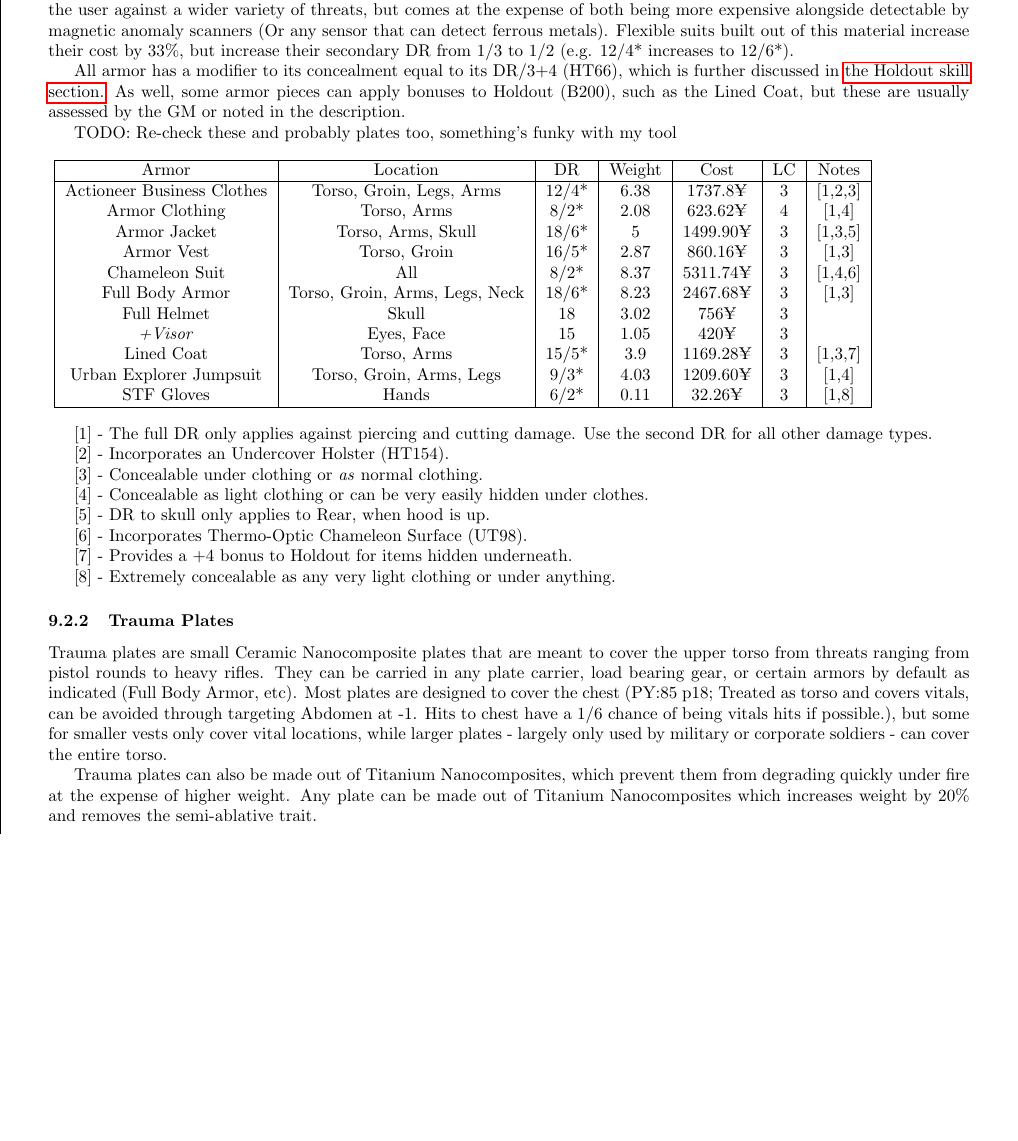
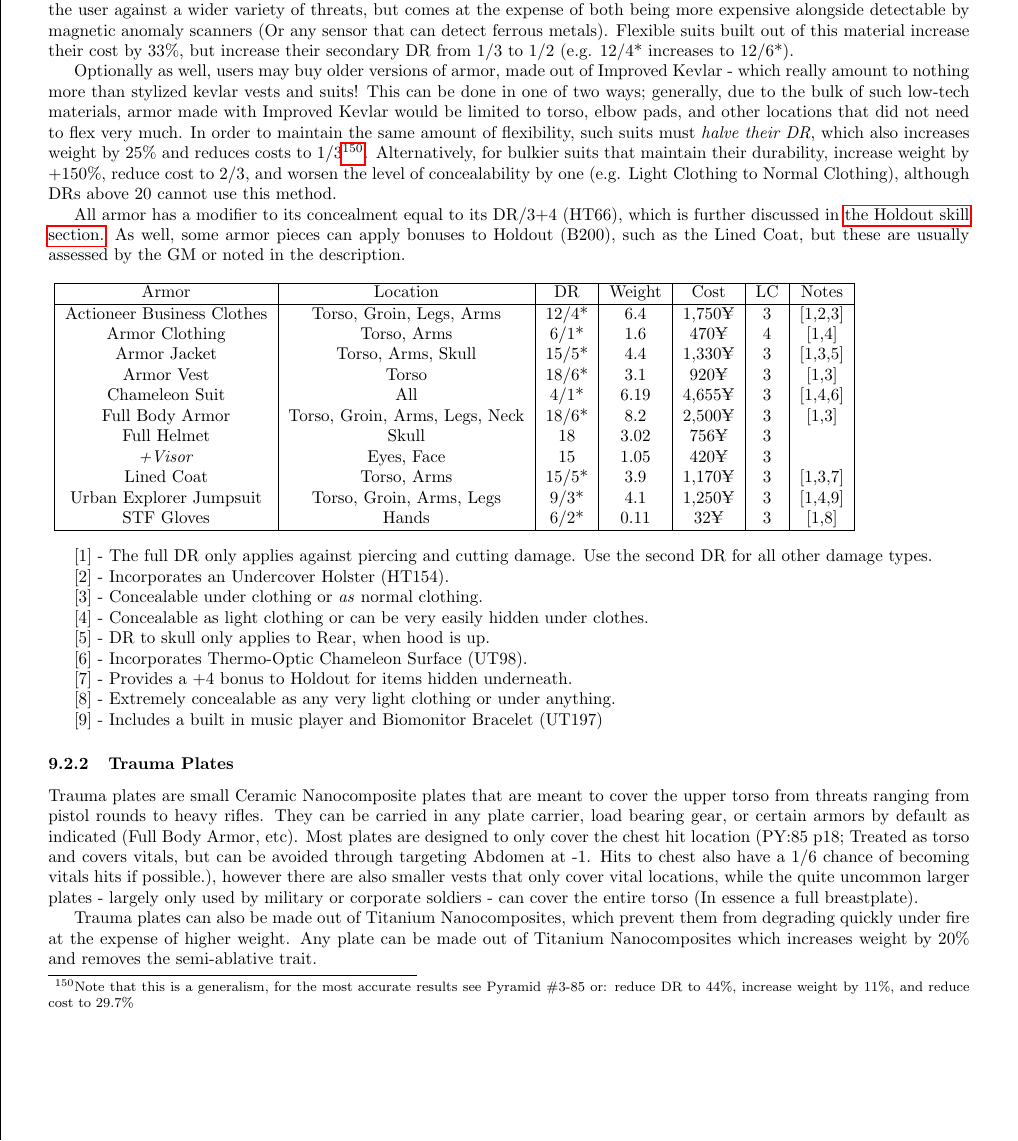
Before and after one commit to ingeanus/GURPS_Shadowrun_LaTEX, a LaTeX document (main.tex, which reads equipment.tex): part of page 96 of 132, cut so that both start at the same text, the shorter picture padded with empty space. Compiled offline with pdfLaTeX.

Commit message:
Relooked at armor, added some notes for future me, and made everything easier to use

```diff
--- a/equipment.tex
+++ b/equipment.tex
@@ -71,9 +71,9 @@ Reflex armor makes use of STF (Sheer-Thickening Fluid) to reinforce normal impro
 
 However, those looking for alternative solutions may take to the Magnetic Liquid design. This design uses ferrous metallic particles suspended in a carrier fluid to stiffen into metallic plates when impacts are detected by sensors. It can protect the user against a wider variety of threats, but comes at the expense of both being more expensive alongside detectable by magnetic anomaly scanners (Or any sensor that can detect ferrous metals). Flexible suits built out of this material increase their cost by 33\%, but increase their secondary DR from 1/3 to 1/2 (e.g. 12/4* increases to 12/6*).
 
+Optionally as well, users may buy older versions of armor, made out of Improved Kevlar - which really amount to nothing more than stylized kevlar vests and suits! This can be done in one of two ways; generally, due to the bulk of such low-tech materials, armor made with Improved Kevlar would be limited to torso, elbow pads, and other locations that did not need to flex very much. In order to maintain the same amount of flexibility, such suits must \textit{halve their DR}, which also increases weight by 25\% and reduces costs to 1/3\footnote{Note that this is a generalism, for the most accurate results see Pyramid \#3-85 or: reduce DR to 44\%, increase weight by 11\%, and reduce cost to 29.7\%}. Alternatively, for bulkier suits that maintain their durability, increase weight by +150\%, reduce cost to 2/3, and worsen the level of concealability by one (e.g. Light Clothing to Normal Clothing), although DRs above 20 cannot use this method.
+
 All armor has a modifier to its concealment equal to its DR/3+4 (HT66), which is further discussed in \hyperref[holdout]{the Holdout skill section.} As well, some armor pieces can apply bonuses to Holdout (B200), such as the Lined Coat, but these are usually assessed by the GM or noted in the description.
-
-TODO: Re-check these and probably plates too, something's funky with my tool
 
 \begin{center}
 	\begin{adjustwidth}{-0mm}{}
@@ -82,17 +82,17 @@ TODO: Re-check these and probably plates too, something's funky with my tool
 				\hline
 				Armor & Location & DR & Weight & Cost & LC & Notes \\
 				\hline
-				Actioneer Business Clothes & Torso, Groin, Legs, Arms & 12/4* & 6.38 & 1737.8¥ & 3 & [1,2,3] \\
-				Armor Clothing & Torso, Arms & 8/2* & 2.08 & 623.62¥ & 4 & [1,4] \\
-				Armor Jacket & Torso, Arms, Skull & 18/6* & 5 & 1499.90¥ & 3 & [1,3,5] \\
-				Armor Vest & Torso, Groin & 16/5* & 2.87 & 860.16¥ & 3 & [1,3]\\
-				Chameleon Suit & All & 8/2* & 8.37 & 5311.74¥ & 3 & [1,4,6] \\
-				Full Body Armor & Torso, Groin, Arms, Legs, Neck & 18/6* & 8.23 & 2467.68¥ & 3 & [1,3]\\
+				Actioneer Business Clothes & Torso, Groin, Legs, Arms & 12/4* & 6.4 & 1,750¥ & 3 & [1,2,3] \\
+				Armor Clothing & Torso, Arms & 6/1* & 1.6 & 470¥ & 4 & [1,4] \\
+				Armor Jacket & Torso, Arms, Skull & 15/5* & 4.4 & 1,330¥ & 3 & [1,3,5] \\
+				Armor Vest & Torso & 18/6* & 3.1 & 920¥ & 3 & [1,3]\\
+				Chameleon Suit & All & 4/1* & 6.19 & 4,655¥ & 3 & [1,4,6] \\
+				Full Body Armor & Torso, Groin, Arms, Legs, Neck & 18/6* & 8.2 & 2,500¥ & 3 & [1,3]\\
 				Full Helmet & Skull & 18 & 3.02 & 756¥ & 3 & \\
 				\textit{+Visor} & Eyes, Face & 15 & 1.05 & 420¥ & 3 & \\
-				Lined Coat & Torso, Arms & 15/5* & 3.9 & 1169.28¥ & 3 & [1,3,7]\\
-				Urban Explorer Jumpsuit & Torso, Groin, Arms, Legs & 9/3* & 4.03 & 1209.60¥ & 3 & [1,4] \\
-				STF Gloves & Hands & 6/2* & 0.11 & 32.26¥ & 3 & [1,8]\\
+				Lined Coat & Torso, Arms & 15/5* & 3.9 & 1,170¥ & 3 & [1,3,7]\\
+				Urban Explorer Jumpsuit & Torso, Groin, Arms, Legs & 9/3* & 4.1 & 1,250¥ & 3 & [1,4,9] \\
+				STF Gloves & Hands & 6/2* & 0.11 & 32¥ & 3 & [1,8]\\
 				\hline
 			\end{tabular}
 		}
@@ -115,9 +115,11 @@ TODO: Re-check these and probably plates too, something's funky with my tool
 
 [8] - Extremely concealable as any very light clothing or under anything.
 
+[9] - Includes a built in music player and Biomonitor Bracelet (UT197)
+
 \subsubsection{Trauma Plates}
 
-Trauma plates are small Ceramic Nanocomposite plates that are meant to cover the upper torso from threats ranging from pistol rounds to heavy rifles. They can be carried in any plate carrier, load bearing gear, or certain armors by default as indicated (Full Body Armor, etc). Most plates are designed to cover the chest (PY:85 p18; Treated as torso and covers vitals, can be avoided through targeting Abdomen at -1. Hits to chest have a 1/6 chance of being vitals hits if possible.), but some for smaller vests only cover vital locations, while larger plates - largely only used by military or corporate soldiers - can cover the entire torso.
+Trauma plates are small Ceramic Nanocomposite plates that are meant to cover the upper torso from threats ranging from pistol rounds to heavy rifles. They can be carried in any plate carrier, load bearing gear, or certain armors by default as indicated (Full Body Armor, etc). Most plates are designed to only cover the chest hit location (PY:85 p18; Treated as torso and covers vitals, but can be avoided through targeting Abdomen at -1. Hits to chest also have a 1/6 chance of becoming vitals hits if possible.), however there are also smaller vests that only cover vital locations, while the quite uncommon larger plates - largely only used by military or corporate soldiers - can cover the entire torso (In essence a full breastplate).
 
 Trauma plates can also be made out of Titanium Nanocomposites, which prevent them from degrading quickly under fire at the expense of higher weight. Any plate can be made out of Titanium Nanocomposites which increases weight by 20\% and removes the semi-ablative trait.
 
```
Also changed, not shown: behind_the_screen.tex (+1 -1 lines), equipment.tex (2 more changed lines).
